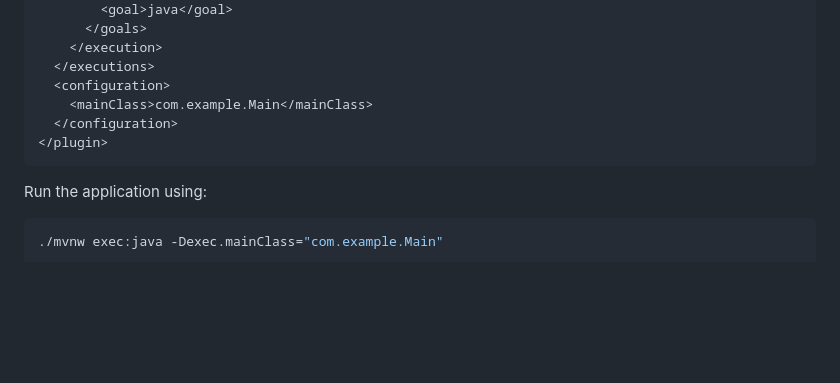
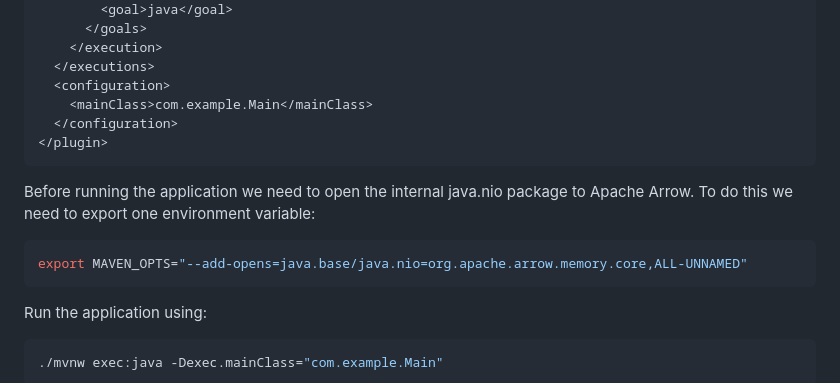
Before and after one commit to graalvm/graal-languages-demos, a Markdown page: graalpy/graalpy-apache-arrow-guide/README.md, the part around the change. Drawn GitHub-style; blank space fills up the shorter version.

Commit message:
Add --add-opens into readme

````diff
--- a/graalpy/graalpy-apache-arrow-guide/README.md
+++ b/graalpy/graalpy-apache-arrow-guide/README.md
@@ -302,6 +302,11 @@ To run the application using Maven, first define `exec` plugin:
   </configuration>
 </plugin>
 ```
+Before running the application we need to open the internal java.nio package to Apache Arrow. To do this we need to export one environment variable:
+```bash
+export MAVEN_OPTS="--add-opens=java.base/java.nio=org.apache.arrow.memory.core,ALL-UNNAMED"
+```
+
 Run the application using:
 ```bash
 ./mvnw exec:java -Dexec.mainClass="com.example.Main"
````
